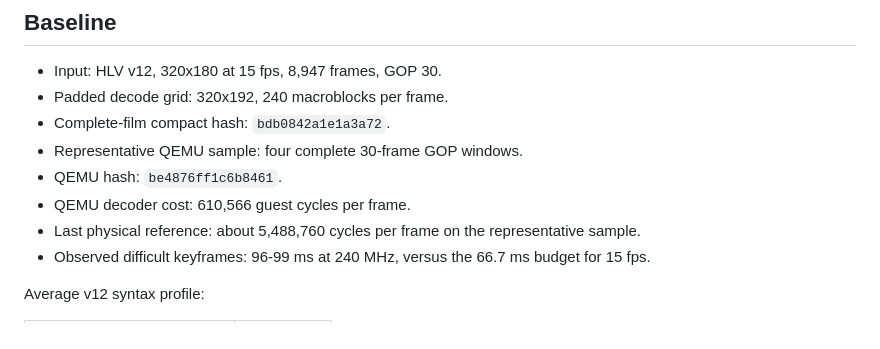
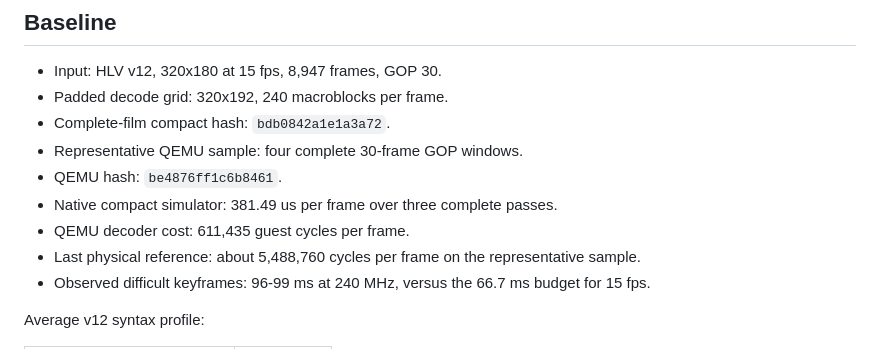
Before and after one commit to Witali/HLV-codec, a Markdown page: docs/ESP32_DECODER_COMPLEXITY_REDUCTION_TODO.md, the part around one of its changes. Drawn GitHub-style.

Commit message:
Record decoder optimization baseline

```diff
--- a/docs/ESP32_DECODER_COMPLEXITY_REDUCTION_TODO.md
+++ b/docs/ESP32_DECODER_COMPLEXITY_REDUCTION_TODO.md
@@ -28,7 +28,8 @@ must remain provisional until they are measured on the ESP32.
 - Complete-film compact hash: `bdb0842a1e1a3a72`.
 - Representative QEMU sample: four complete 30-frame GOP windows.
 - QEMU hash: `be4876ff1c6b8461`.
-- QEMU decoder cost: 610,566 guest cycles per frame.
+- Native compact simulator: 381.49 us per frame over three complete passes.
+- QEMU decoder cost: 611,435 guest cycles per frame.
 - Last physical reference: about 5,488,760 cycles per frame on the
   representative sample.
 - Observed difficult keyframes: 96-99 ms at 240 MHz, versus the 66.7 ms budget
```
Also changed, not shown: other parts of docs/ESP32_DECODER_COMPLEXITY_REDUCTION_TODO.md (+1 -1 lines).
